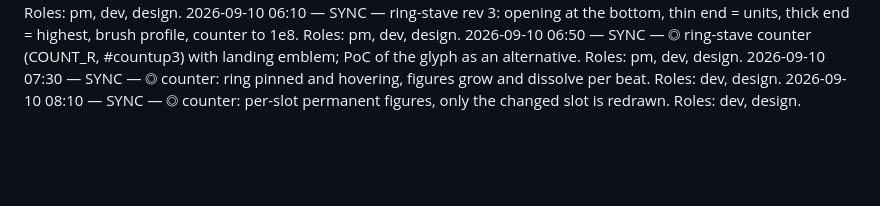
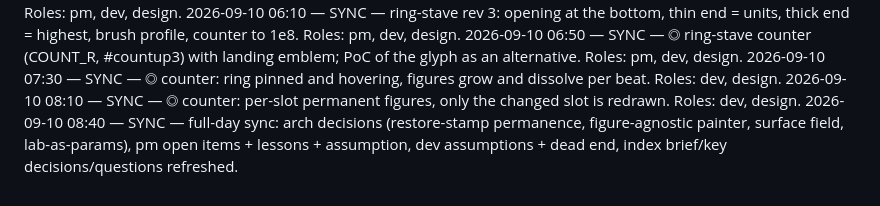
Before and after one commit to kai-denrei/heptaweave, a Markdown page: .deban/session-log.md, the part around the change. Drawn GitHub-style; blank space fills up the shorter version.

```diff
--- a/.deban/session-log.md
+++ b/.deban/session-log.md
@@ -165,3 +165,4 @@ deban-sync commit landing now.
 2026-09-10 06:50 — SYNC — ◎ ring-stave counter (COUNT_R, #countup3) with landing emblem; PoC of the glyph as an alternative. Roles: pm, dev, design.
 2026-09-10 07:30 — SYNC — ◎ counter: ring pinned and hovering, figures grow and dissolve per beat. Roles: dev, design.
 2026-09-10 08:10 — SYNC — ◎ counter: per-slot permanent figures, only the changed slot is redrawn. Roles: dev, design.
+2026-09-10 08:40 — SYNC — full-day sync: arch decisions (restore-stamp permanence, figure-agnostic painter, surface field, lab-as-params), pm open items + lessons + assumption, dev assumptions + dead end, index brief/key decisions/questions refreshed.
```
Also changed, not shown: .deban/_index.md (+28 -16 lines), .deban/roles/dev.md (+3 -0 lines).
